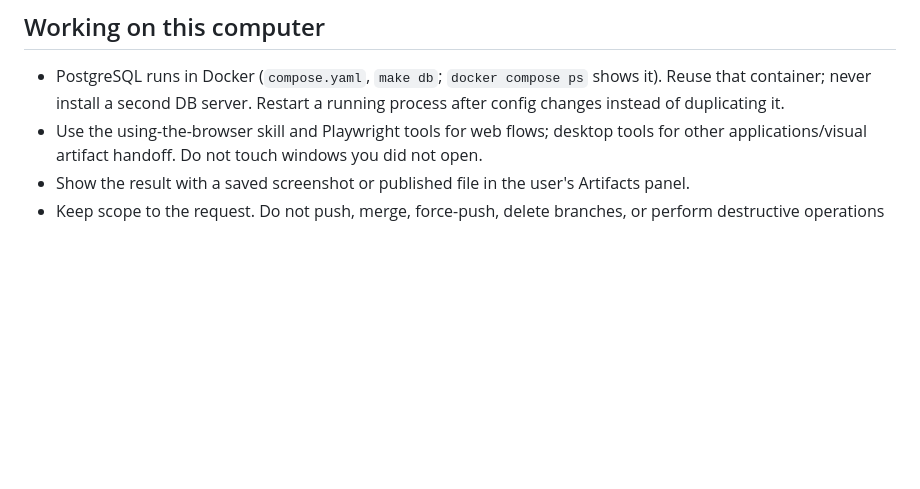
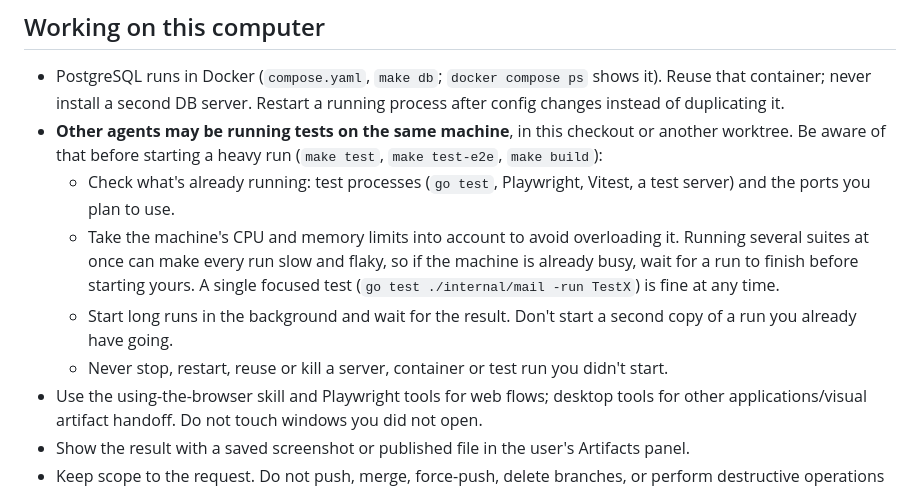
Before and after one commit to harlew-dev/lewcontext, a Markdown page: AGENTS.md, the part around the change. Drawn GitHub-style; blank space fills up the shorter version.

Commit message:
docs: agents check for other test runs before starting heavy ones

```diff
--- a/AGENTS.md
+++ b/AGENTS.md
@@ -104,6 +104,11 @@ Before claiming completion, run relevant checks and report failures:
 ## Working on this computer
 
 - PostgreSQL runs in Docker (`compose.yaml`, `make db`; `docker compose ps` shows it). Reuse that container; never install a second DB server. Restart a running process after config changes instead of duplicating it.
+- **Other agents may be running tests on the same machine**, in this checkout or another worktree. Be aware of that before starting a heavy run (`make test`, `make test-e2e`, `make build`):
+  - Check what's already running: test processes (`go test`, Playwright, Vitest, a test server) and the ports you plan to use.
+  - Take the machine's CPU and memory limits into account to avoid overloading it. Running several suites at once can make every run slow and flaky, so if the machine is already busy, wait for a run to finish before starting yours. A single focused test (`go test ./internal/mail -run TestX`) is fine at any time.
+  - Start long runs in the background and wait for the result. Don't start a second copy of a run you already have going.
+  - Never stop, restart, reuse or kill a server, container or test run you didn't start.
 - Use the using-the-browser skill and Playwright tools for web flows; desktop tools for other applications/visual artifact handoff. Do not touch windows you did not open.
 - Show the result with a saved screenshot or published file in the user's Artifacts panel.
 - Keep scope to the request. Do not push, merge, force-push, delete branches, or perform destructive operations unless explicitly asked. No external messages without authorization.
```
